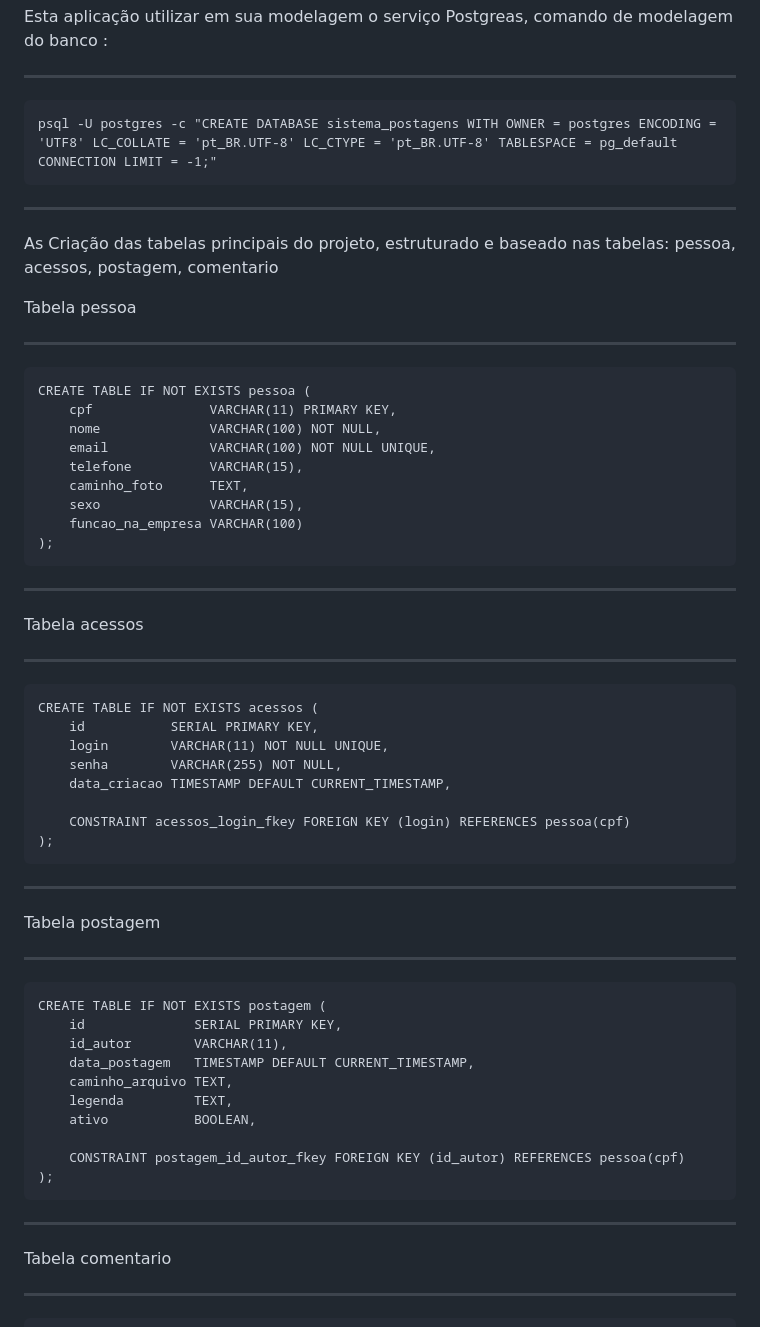
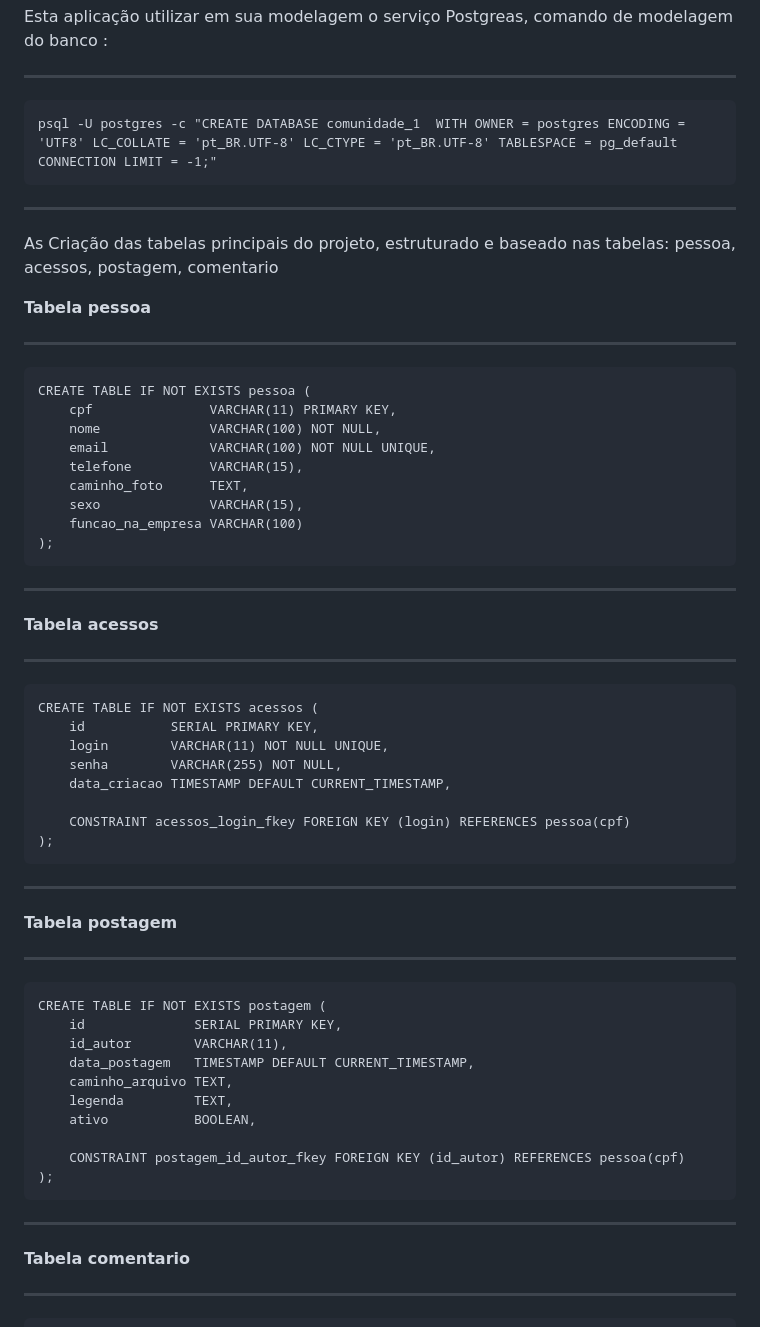
Before and after one commit to sassa-afk/View_Social, a Markdown page: README.md, the part around the change. GitHub-like rendering.

Commit message:
Novo Ajuste

```diff
--- a/README.md
+++ b/README.md
@@ -224,12 +224,12 @@ As Variáveis sensíveis deste projetos (como credenciais do banco) serão criad
 Esta aplicação utilizar em sua modelagem o serviço Postgreas, comando de modelagem do banco :
 
 ---
-	psql -U postgres -c "CREATE DATABASE sistema_postagens WITH OWNER = postgres ENCODING = 'UTF8' LC_COLLATE = 'pt_BR.UTF-8' LC_CTYPE = 'pt_BR.UTF-8' TABLESPACE = pg_default CONNECTION LIMIT = -1;"
+	psql -U postgres -c "CREATE DATABASE comunidade_1  WITH OWNER = postgres ENCODING = 'UTF8' LC_COLLATE = 'pt_BR.UTF-8' LC_CTYPE = 'pt_BR.UTF-8' TABLESPACE = pg_default CONNECTION LIMIT = -1;"
 ---
 
 As Criação das tabelas principais do projeto, estruturado e baseado nas tabelas: pessoa, acessos, postagem, comentario
 
-Tabela pessoa
+**Tabela pessoa**
 
 ---
 
@@ -245,7 +245,7 @@ Tabela pessoa
 
 ---
 
-Tabela acessos
+**Tabela acessos**
 
 ---
 
@@ -260,7 +260,7 @@ Tabela acessos
 
 ---
 
-Tabela postagem
+**Tabela postagem**
 
 ---
 
@@ -277,7 +277,7 @@ Tabela postagem
 
 ---
 
-Tabela comentario
+**Tabela comentario**
 
 ---
 
```
